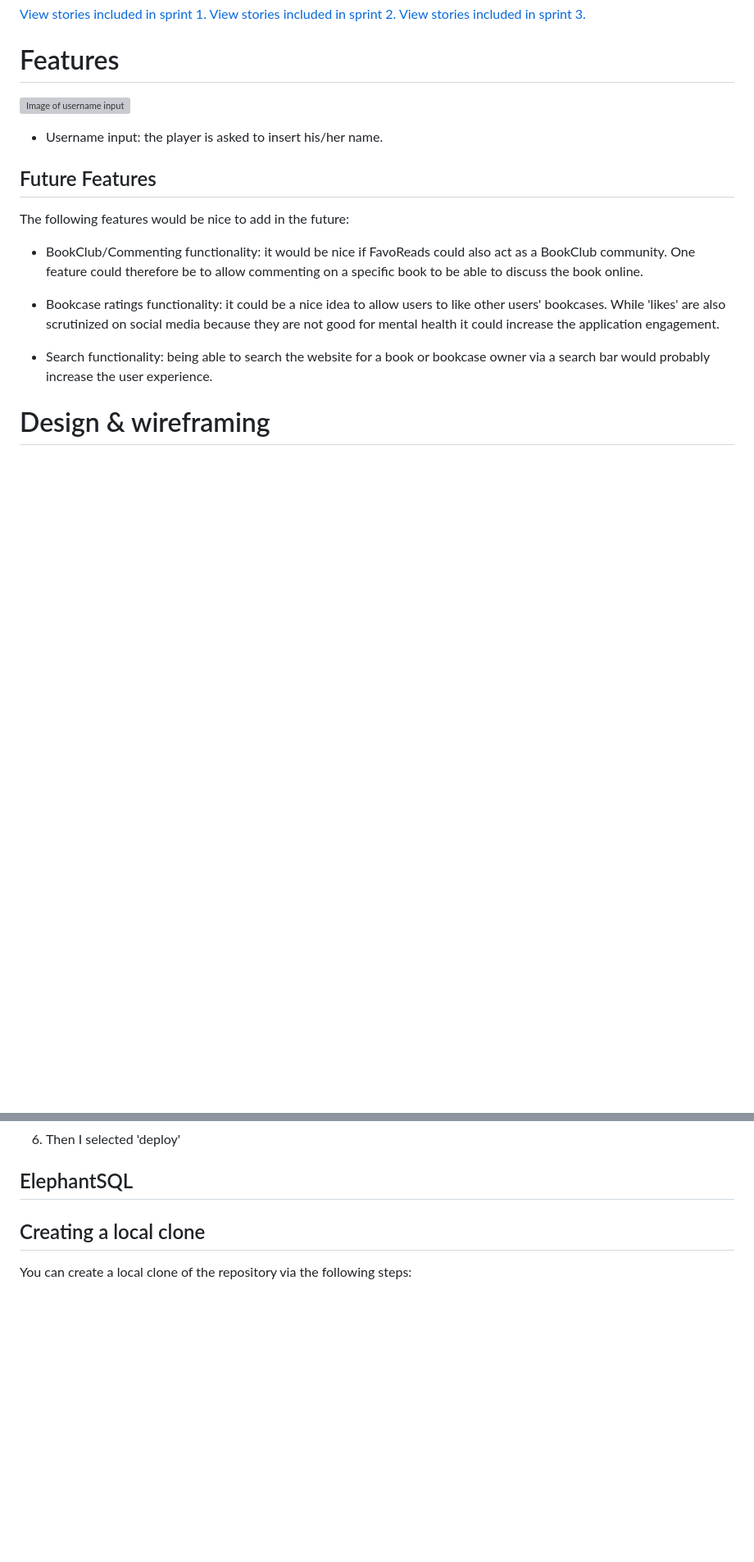
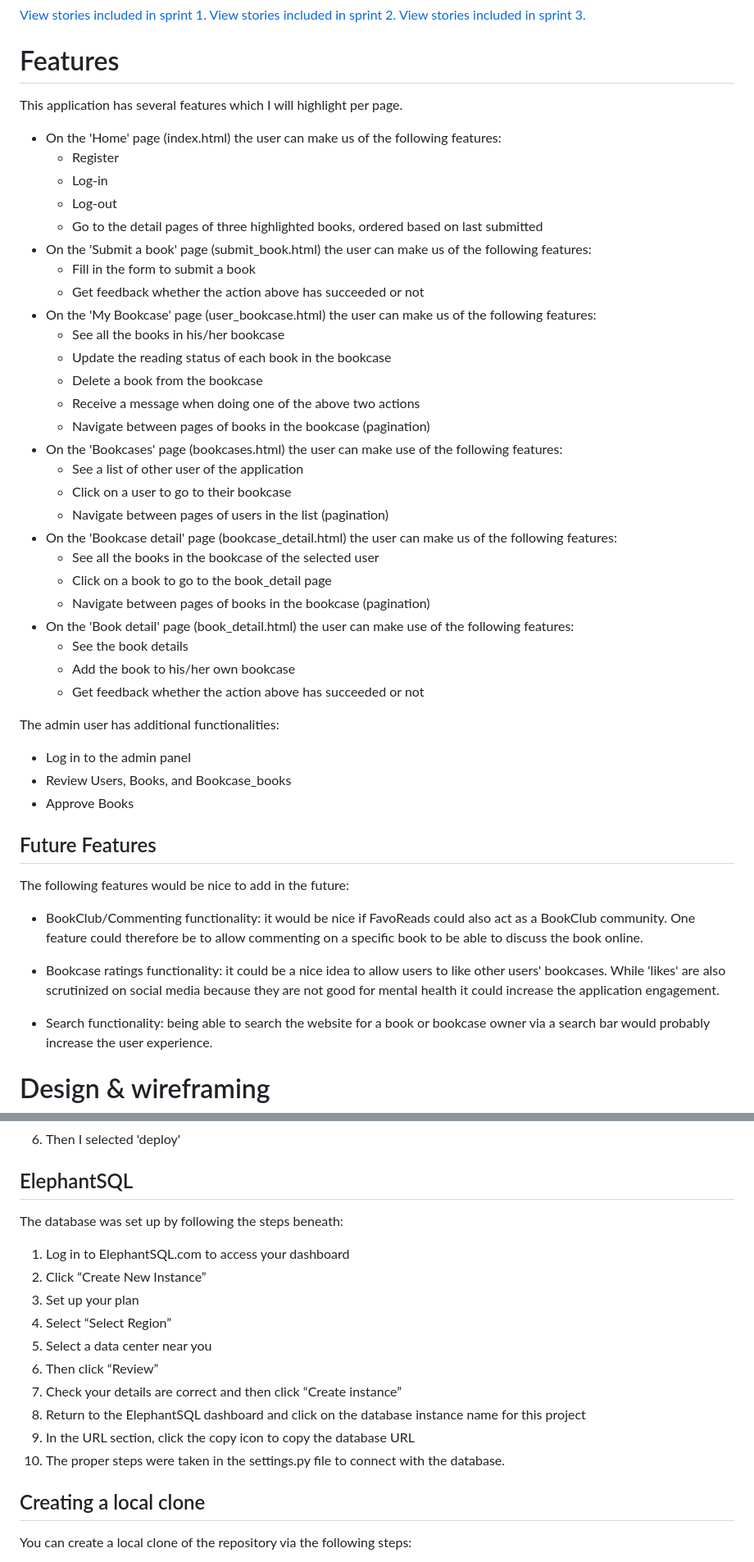
Before and after one commit to MerelMoehn/favoread, a Markdown page: README.md, 2 parts joined by grey strips. Shown at 82% size. Rendered like a GitHub page; blank space fills up the shorter version; grey boxes are pictures that could not be loaded.

Commit message:
DOC: add func to readme

```diff
--- a/README.md
+++ b/README.md
@@ -95,9 +95,39 @@ I decided to focus on creating the main back-end functionalities first before fo
 
 
 # Features
+This application has several features which I will highlight per page.
 
-![Image of username input](./assets/images/username_input.png)
-* Username input: the player is asked to insert his/her name.
+- On the 'Home' page (index.html) the user can make us of the following features:
+  - Register
+  - Log-in
+  - Log-out
+  - Go to the detail pages of three highlighted books, ordered based on last submitted
+- On the 'Submit a book' page (submit_book.html) the user can make us of the following features:
+  - Fill in the form to submit a book
+  - Get feedback whether the action above has succeeded or not
+- On the 'My Bookcase' page (user_bookcase.html) the user can make us of the following features:
+  - See all the books in his/her bookcase
+  - Update the reading status of each book in the bookcase
+  - Delete a book from the bookcase
+  - Receive a message when doing one of the above two actions
+  - Navigate between pages of books in the bookcase (pagination)
+- On the 'Bookcases' page (bookcases.html) the user can make use of the following features:
+  - See a list of other user of the application
+  - Click on a user to go to their bookcase
+  - Navigate between pages of users in the list (pagination)
+- On the 'Bookcase detail' page (bookcase_detail.html) the user can make us of the following features:
+  - See all the books in the bookcase of the selected user
+  - Click on a book to go to the book_detail page
+  - Navigate between pages of books in the bookcase (pagination)
+- On the 'Book detail' page (book_detail.html) the user can make use of the following features:
+  - See the book details
+  - Add the book to his/her own bookcase
+  - Get feedback whether the action above has succeeded or not
+
+The admin user has additional functionalities:
+  - Log in to the admin panel
+  - Review Users, Books, and Bookcase_books
+  - Approve Books
 
 ## Future Features
 The following features would be nice to add in the future:
@@ -262,6 +280,17 @@ The project was deployed to Heroku using the following steps:
 6. Then I selected 'deploy'
 
 ## ElephantSQL
+The database was set up by following the steps beneath:
+1. Log in to ElephantSQL.com to access your dashboard
+2. Click “Create New Instance”
+3. Set up your plan
+4. Select “Select Region”
+5. Select a data center near you
+6. Then click “Review”
+7. Check your details are correct and then click “Create instance”
+8. Return to the ElephantSQL dashboard and click on the database instance name for this project
+9. In the URL section, click the copy icon to copy the database URL
+10. The proper steps were taken in the settings.py file to connect with the database.
 
 ## Creating a local clone
 You can create a local clone of the repository via the following steps:
```
Also changed, not shown: other parts of README.md (+6 -18 lines).
